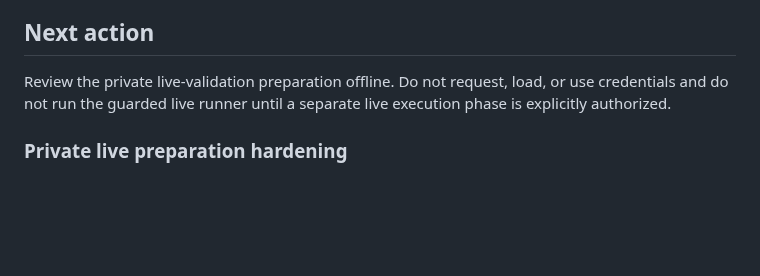
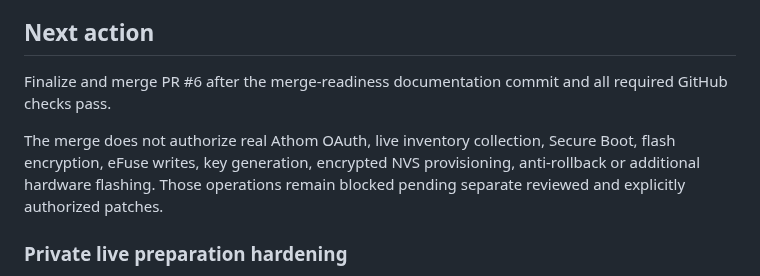
Before and after one commit to lillknurra/ESP32-Homey-Wall-Panel, a Markdown page: docs/handoff/HANDOFF.md, the part around the change. Drawn GitHub-style; blank space fills up the shorter version.

```diff
--- a/docs/handoff/HANDOFF.md
+++ b/docs/handoff/HANDOFF.md
@@ -52,9 +52,13 @@ The validated offline foundation currently covers:
 
 ## Next action
 
-Review the private live-validation preparation offline. Do not request, load, or
-use credentials and do not run the guarded live runner until a separate live
-execution phase is explicitly authorized.
+Finalize and merge PR #6 after the merge-readiness documentation commit and all
+required GitHub checks pass.
+
+The merge does not authorize real Athom OAuth, live inventory collection,
+Secure Boot, flash encryption, eFuse writes, key generation, encrypted NVS
+provisioning, anti-rollback or additional hardware flashing. Those operations
+remain blocked pending separate reviewed and explicitly authorized patches.
 
 ### Private live preparation hardening
 
```
Also changed, not shown: docs/handoff/CURRENT_STATE.md (+32 -3 lines).
